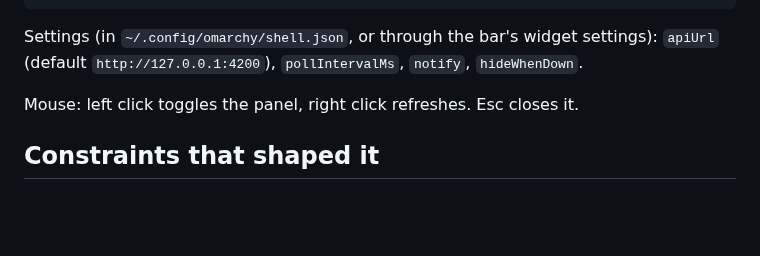
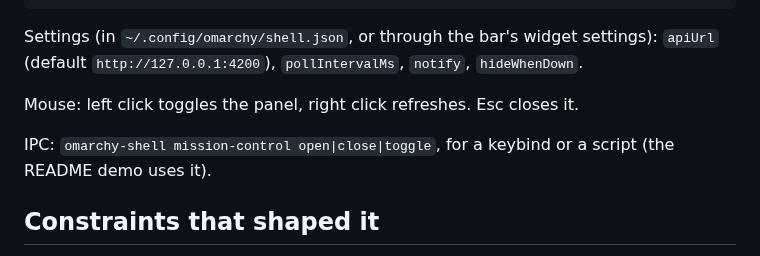
Before and after one commit to rgolangh/agent-mission-control, a Markdown page: ui/omarchy/README.md, the part around the change. Rendered like a GitHub page; blank space fills up the shorter version.

```diff
--- a/ui/omarchy/README.md
+++ b/ui/omarchy/README.md
@@ -30,6 +30,9 @@ settings): `apiUrl` (default `http://127.0.0.1:4200`), `pollIntervalMs`,
 
 Mouse: left click toggles the panel, right click refreshes. Esc closes it.
 
+IPC: `omarchy-shell mission-control open|close|toggle`, for a keybind or a
+script (the README demo uses it).
+
 ## Constraints that shaped it
 
 - **Self-contained.** omarchy-shell loads third-party entry points by
```
Also changed, not shown: README.md (+3 -8 lines), docs/demo/README.md (added, +46 -0 lines), docs/demo/cli.gif (added), 8 other files.
